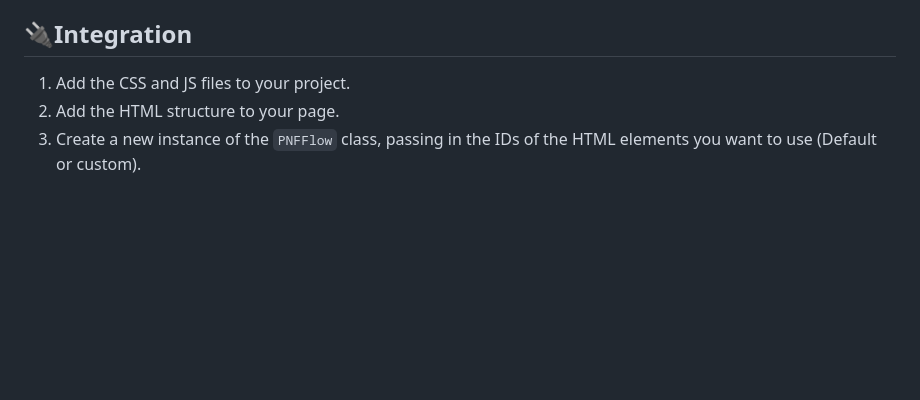
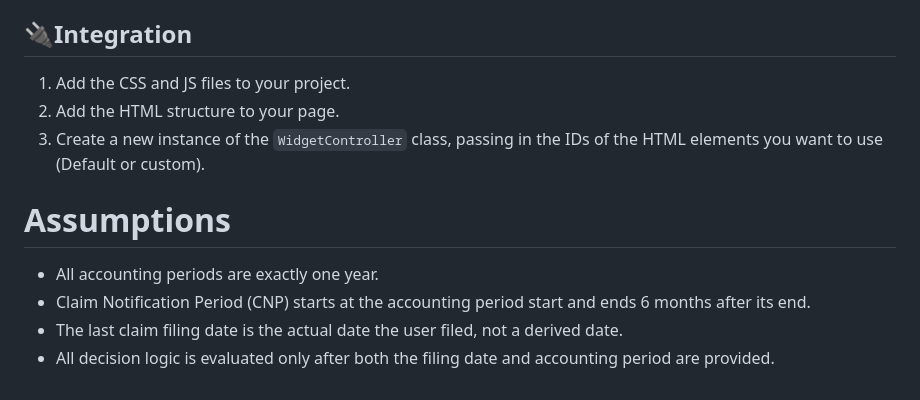
Before and after one commit to Vendron/pnf-widget, a Markdown page: README.md, the part around the change printed below. Rendered like a GitHub page; blank space fills up the shorter version.

```diff
--- a/README.md
+++ b/README.md
@@ -32,5 +58,13 @@ The default IDs for this project are:
 
 ## 🔌Integration
+
 1. Add the CSS and JS files to your project.
 2. Add the HTML structure to your page.
-3. Create a new instance of the `PNFFlow` class, passing in the IDs of the HTML elements you want to use (Default or custom).
+3. Create a new instance of the `WidgetController` class, passing in the IDs of the HTML elements you want to use (Default or custom).
+
+# Assumptions
+
+- All accounting periods are exactly one year.
+- Claim Notification Period (CNP) starts at the accounting period start and ends 6 months after its end.
+- The last claim filing date is the actual date the user filed, not a derived date.
+- All decision logic is evaluated only after both the filing date and accounting period are provided.
```
Also changed, not shown: other parts of README.md (+38 -12 lines), assets/rnd-pnf-demo.gif, 10 other files.
